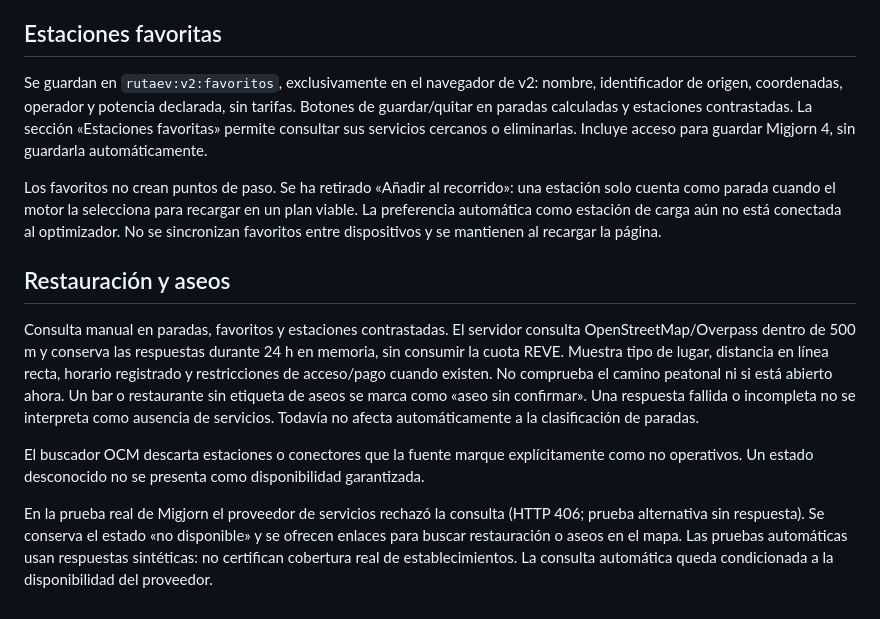
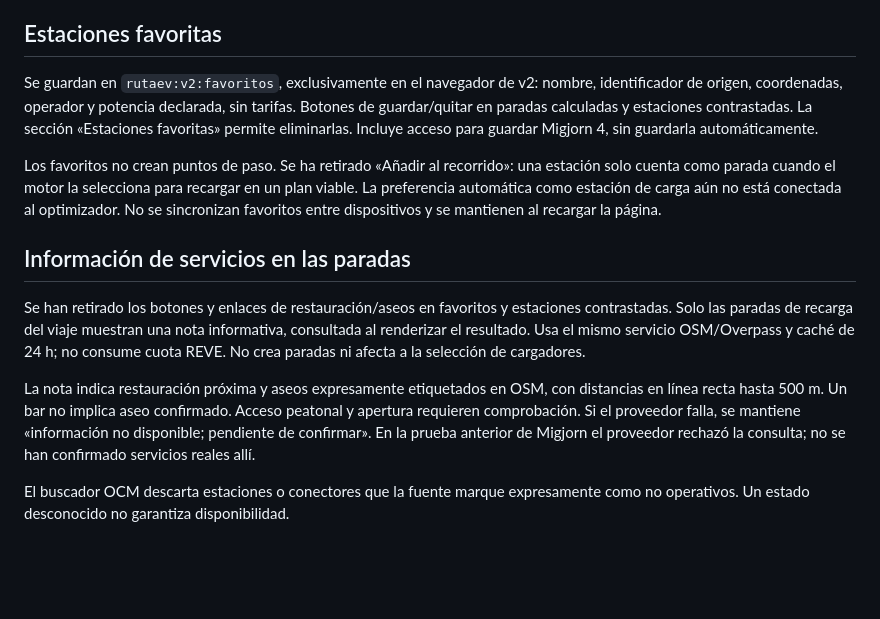
Before and after one commit to Rafagi131/rutas-ev, a Markdown page: README.md, the part around the change. Rendered like a GitHub page; blank space fills up the shorter version.

Commit message:
Mostrar servicios solo como nota en las paradas de recarga

```diff
--- a/README.md
+++ b/README.md
@@ -58,15 +58,15 @@ El estudio local de Migjorn usa ahora 15 % de reserva en la vuelta (20 % en ida)
 
 ## Estaciones favoritas
 
-Se guardan en `rutaev:v2:favoritos`, exclusivamente en el navegador de v2: nombre, identificador de origen, coordenadas, operador y potencia declarada, sin tarifas. Botones de guardar/quitar en paradas calculadas y estaciones contrastadas. La sección «Estaciones favoritas» permite consultar sus servicios cercanos o eliminarlas. Incluye acceso para guardar Migjorn 4, sin guardarla automáticamente.
+Se guardan en `rutaev:v2:favoritos`, exclusivamente en el navegador de v2: nombre, identificador de origen, coordenadas, operador y potencia declarada, sin tarifas. Botones de guardar/quitar en paradas calculadas y estaciones contrastadas. La sección «Estaciones favoritas» permite eliminarlas. Incluye acceso para guardar Migjorn 4, sin guardarla automáticamente.
 
 Los favoritos no crean puntos de paso. Se ha retirado «Añadir al recorrido»: una estación solo cuenta como parada cuando el motor la selecciona para recargar en un plan viable. La preferencia automática como estación de carga aún no está conectada al optimizador. No se sincronizan favoritos entre dispositivos y se mantienen al recargar la página.
 
 
-## Restauración y aseos
+## Información de servicios en las paradas
 
-Consulta manual en paradas, favoritos y estaciones contrastadas. El servidor consulta OpenStreetMap/Overpass dentro de 500 m y conserva las respuestas durante 24 h en memoria, sin consumir la cuota REVE. Muestra tipo de lugar, distancia en línea recta, horario registrado y restricciones de acceso/pago cuando existen. No comprueba el camino peatonal ni si está abierto ahora. Un bar o restaurante sin etiqueta de aseos se marca como «aseo sin confirmar». Una respuesta fallida o incompleta no se interpreta como ausencia de servicios. Todavía no afecta automáticamente a la clasificación de paradas.
+Se han retirado los botones y enlaces de restauración/aseos en favoritos y estaciones contrastadas. Solo las paradas de recarga del viaje muestran una nota informativa, consultada al renderizar el resultado. Usa el mismo servicio OSM/Overpass y caché de 24 h; no consume cuota REVE. No crea paradas ni afecta a la selección de cargadores.
 
-El buscador OCM descarta estaciones o conectores que la fuente marque explícitamente como no operativos. Un estado desconocido no se presenta como disponibilidad garantizada.
+La nota indica restauración próxima y aseos expresamente etiquetados en OSM, con distancias en línea recta hasta 500 m. Un bar no implica aseo confirmado. Acceso peatonal y apertura requieren comprobación. Si el proveedor falla, se mantiene «información no disponible; pendiente de confirmar». En la prueba anterior de Migjorn el proveedor rechazó la consulta; no se han confirmado servicios reales allí.
 
-En la prueba real de Migjorn el proveedor de servicios rechazó la consulta (HTTP 406; prueba alternativa sin respuesta). Se conserva el estado «no disponible» y se ofrecen enlaces para buscar restauración o aseos en el mapa. Las pruebas automáticas usan respuestas sintéticas: no certifican cobertura real de establecimientos. La consulta automática queda condicionada a la disponibilidad del proveedor.
+El buscador OCM descarta estaciones o conectores que la fuente marque expresamente como no operativos. Un estado desconocido no garantiza disponibilidad.
```
